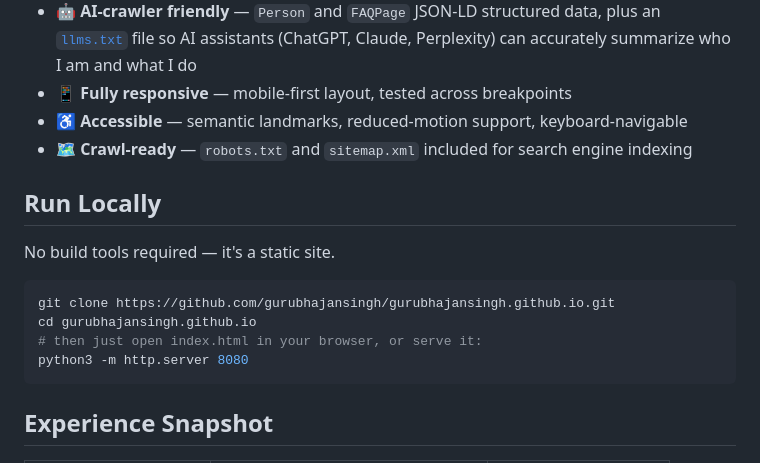
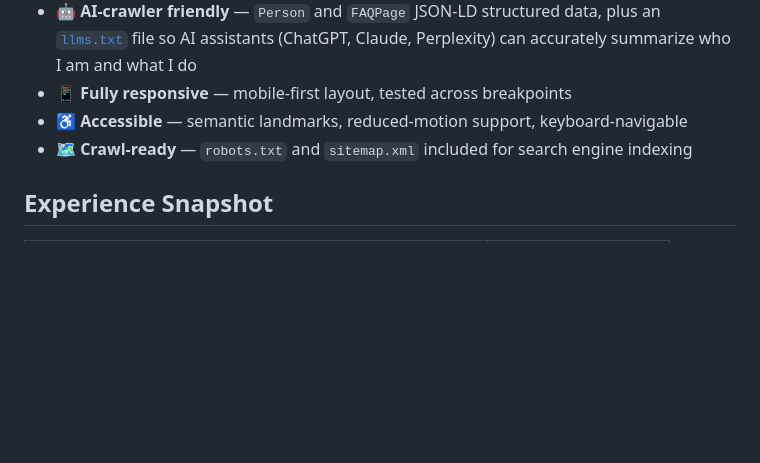
Before and after one commit to gurubhajansingh/gurubhajansingh.github.io, a Markdown page: README.md, the part around the change. Rendered like a GitHub page; blank space fills up the shorter version.

````diff
--- a/README.md
+++ b/README.md
@@ -46,16 +46,6 @@ This portfolio is engineered, not just designed:
 - ♿ **Accessible** — semantic landmarks, reduced-motion support, keyboard-navigable
 - 🗺️ **Crawl-ready** — `robots.txt` and `sitemap.xml` included for search engine indexing
 
-## Run Locally
-
-No build tools required — it's a static site.
-
-```bash
-git clone https://github.com/gurubhajansingh/gurubhajansingh.github.io.git
-cd gurubhajansingh.github.io
-# then just open index.html in your browser, or serve it:
-python3 -m http.server 8080
-```
 
 ## Experience Snapshot
 
````
